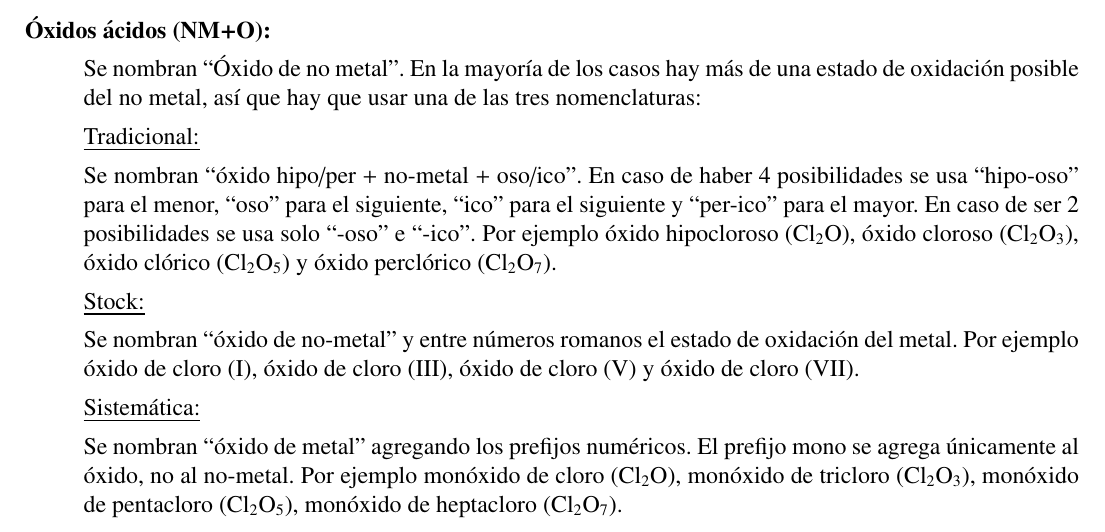
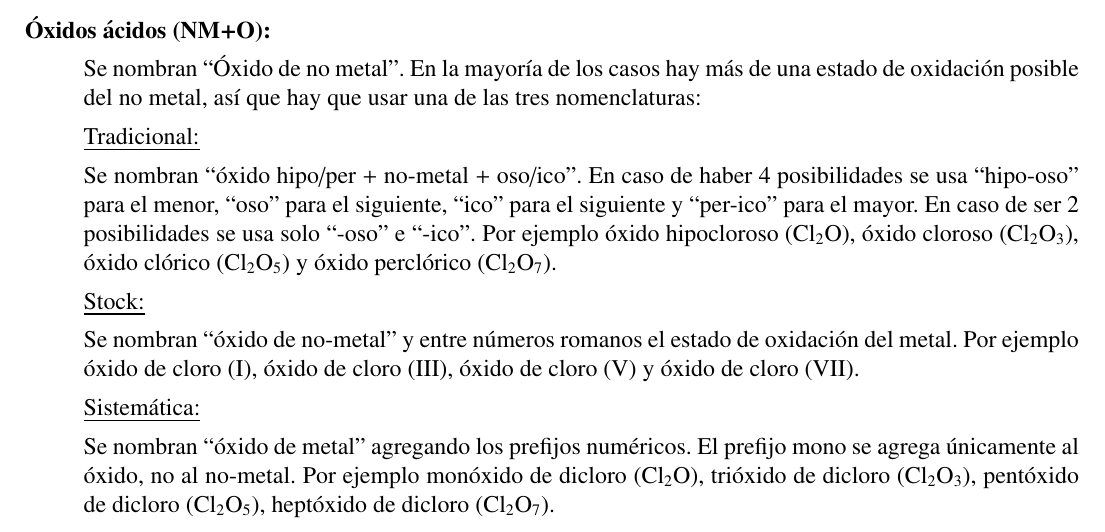
Before and after one commit to InspectorDave/LaTeX, a LaTeX document (Quimica/00main.tex, which reads Quimica/Content/nomenclatura.tex): part of page 5 of 16, cut so that both start at the same text. Compiled offline with pdfLaTeX.

Commit message:
quimica: arreglo nomenclatura sistemática de óxidos ácidos

```diff
--- a/Quimica/Content/nomenclatura.tex
+++ b/Quimica/Content/nomenclatura.tex
@@ -47,7 +47,7 @@ Se nombran ``óxido de no-metal'' y entre números romanos el estado de oxidaci
 
 \underline{Sistemática:}
 
-Se nombran ``óxido de metal'' agregando los prefijos numéricos. El prefijo mono se agrega únicamente al óxido, no al no-metal. Por ejemplo monóxido de cloro (Cl$_2$O), monóxido de tricloro (Cl$_2$O$_3$), monóxido de pentacloro (Cl$_2$O$_5$), monóxido de heptacloro (Cl$_2$O$_7$).
+Se nombran ``óxido de metal'' agregando los prefijos numéricos. El prefijo mono se agrega únicamente al óxido, no al no-metal. Por ejemplo monóxido de dicloro (Cl$_2$O), trióxido de dicloro (Cl$_2$O$_3$), pentóxido de dicloro (Cl$_2$O$_5$), heptóxido de dicloro (Cl$_2$O$_7$).
 \skipline
 
 
```
Also changed, not shown: Quimica/Quimica.pdf.
